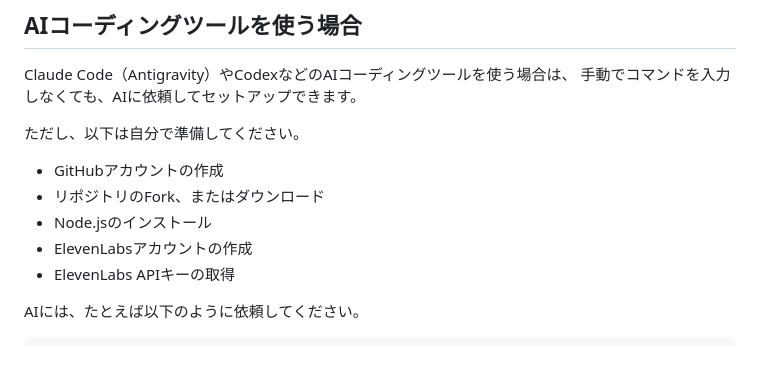
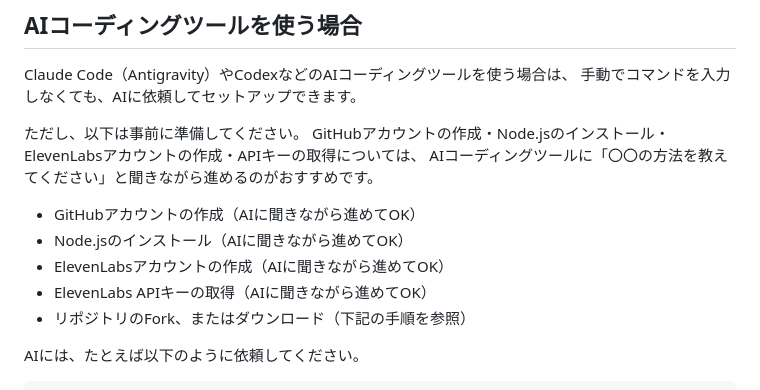
Before and after one commit to hide07070707/remotion-video-framework, a Markdown page: README.md, the part around the change. GitHub-like rendering; blank space fills up the shorter version.

Commit message:
docs: 準備作業はAIに聞きながら進められることを明記

```diff
--- a/README.md
+++ b/README.md
@@ -17,13 +17,15 @@ AI音声（ElevenLabs）+ AI画像でナレーション動画を自動生成し
 Claude Code（Antigravity）やCodexなどのAIコーディングツールを使う場合は、
 手動でコマンドを入力しなくても、AIに依頼してセットアップできます。
 
-ただし、以下は自分で準備してください。
+ただし、以下は事前に準備してください。
+GitHubアカウントの作成・Node.jsのインストール・ElevenLabsアカウントの作成・APIキーの取得については、
+AIコーディングツールに「〇〇の方法を教えてください」と聞きながら進めるのがおすすめです。
 
-- GitHubアカウントの作成
-- リポジトリのFork、またはダウンロード
-- Node.jsのインストール
-- ElevenLabsアカウントの作成
-- ElevenLabs APIキーの取得
+- GitHubアカウントの作成（AIに聞きながら進めてOK）
+- Node.jsのインストール（AIに聞きながら進めてOK）
+- ElevenLabsアカウントの作成（AIに聞きながら進めてOK）
+- ElevenLabs APIキーの取得（AIに聞きながら進めてOK）
+- リポジトリのFork、またはダウンロード（下記の手順を参照）
 
 AIには、たとえば以下のように依頼してください。
 
```
